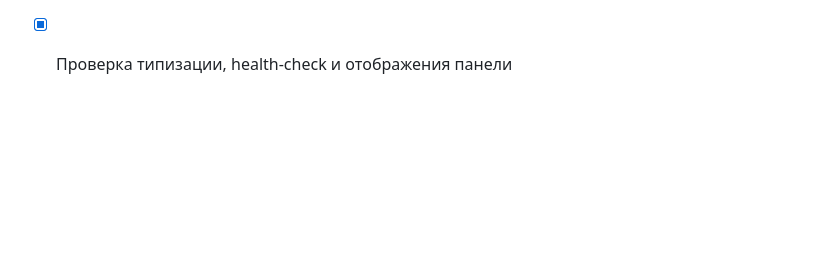
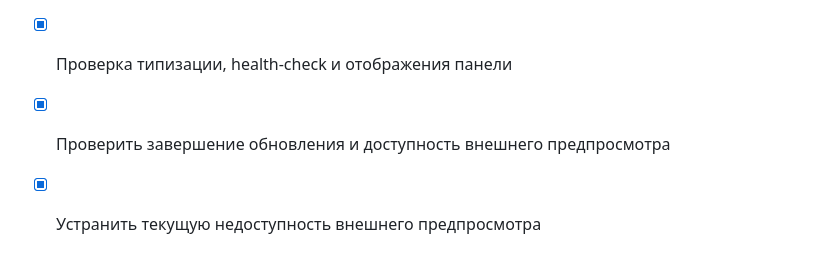
Before and after one commit to vlukin85/GYMAPP2, a Markdown page: todo.md, the part around the change. Rendered like a GitHub page; blank space fills up the shorter version.

Commit message:
Checkpoint: Для устранения текущей недоступности предпросмотра освобождены неиспользуемые процессы встроенного браузера, после чего сервисы API и Metro стабильно восстановились. Локальный и внешний предпросмотр, а также API, трижды подряд вернули HTTP 200 без повторного перезапуска.

```diff
--- a/todo.md
+++ b/todo.md
@@ -194,3 +194,7 @@
 - [x] Экран диагностической панели со статусами API и предпросмотра
 - [x] Ручная проверка состояния и действие быстрого восстановления среды разработки
 - [x] Проверка типизации, health-check и отображения панели
+
+- [x] Проверить завершение обновления и доступность внешнего предпросмотра
+
+- [x] Устранить текущую недоступность внешнего предпросмотра
```
